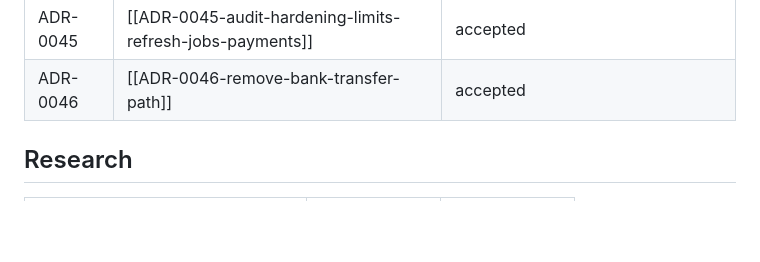
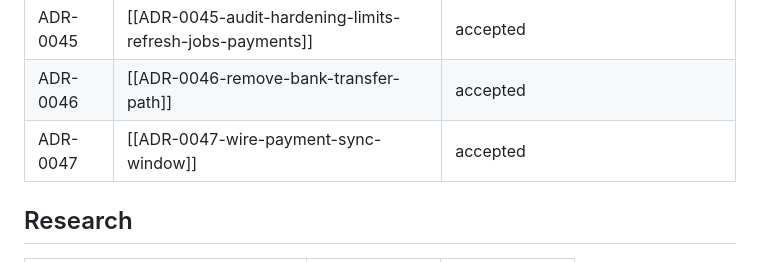
Before and after one commit to ganaagreg-cloud/Test-ongod, a Markdown page: docs/00-Index.md, the part around the change. Drawn GitHub-style; blank space fills up the shorter version.

Commit message:
docs: ADR-0047 Wire payment sync window, order and time budget
Co-Authored-By: Claude Sonnet 5.5 <noreply@anthropic.com>

```diff
--- a/docs/00-Index.md
+++ b/docs/00-Index.md
@@ -68,6 +68,7 @@ tags: [index]
 | ADR-0044 | [[ADR-0044-free-items-and-activate-message-in-app]]       | accepted                                           |
 | ADR-0045 | [[ADR-0045-audit-hardening-limits-refresh-jobs-payments]] | accepted                                           |
 | ADR-0046 | [[ADR-0046-remove-bank-transfer-path]]                    | accepted                                           |
+| ADR-0047 | [[ADR-0047-wire-payment-sync-window]]                     | accepted                                           |
 
 ## Research
 
```
Also changed, not shown: docs/decisions/ADR-0045-audit-hardening-limits-refresh-jobs-payments.md (+1 -1 lines), docs/decisions/ADR-0047-wire-payment-sync-window.md (added, +36 -0 lines).
